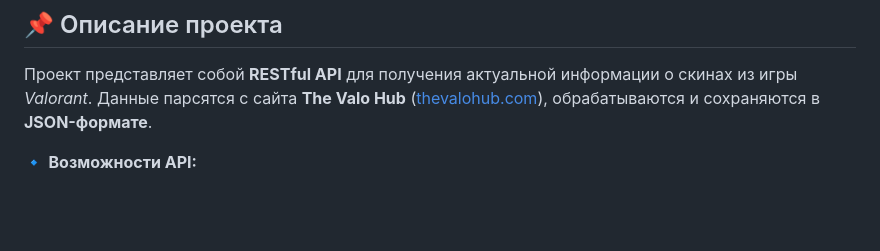
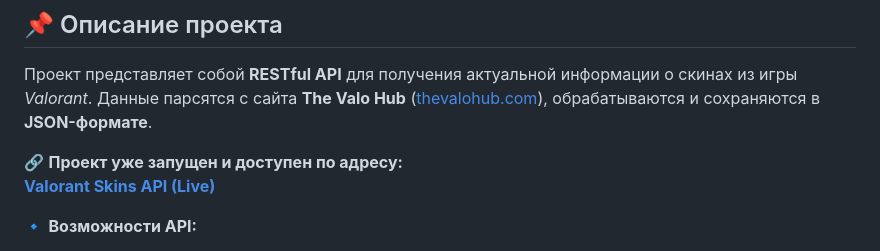
Before and after one commit to calmnessBeforeStorm/valoSkinApi, a Markdown page: readme.md, the part around the change. Drawn GitHub-style; blank space fills up the shorter version.

```diff
--- a/readme.md
+++ b/readme.md
@@ -2,6 +2,9 @@
 
 ## 📌 Описание проекта
 Проект представляет собой **RESTful API** для получения актуальной информации о скинах из игры *Valorant*. Данные парсятся с сайта **The Valo Hub** ([thevalohub.com](https://www.thevalohub.com)), обрабатываются и сохраняются в **JSON-формате**.
+
+🔗 **Проект уже запущен и доступен по адресу:**
+**[Valorant Skins API (Live)](https://valoskin-production.up.railway.app/)**
 
 🔹 **Возможности API:**
 - 📜 Получать список всех оружий и их скинов.
```
